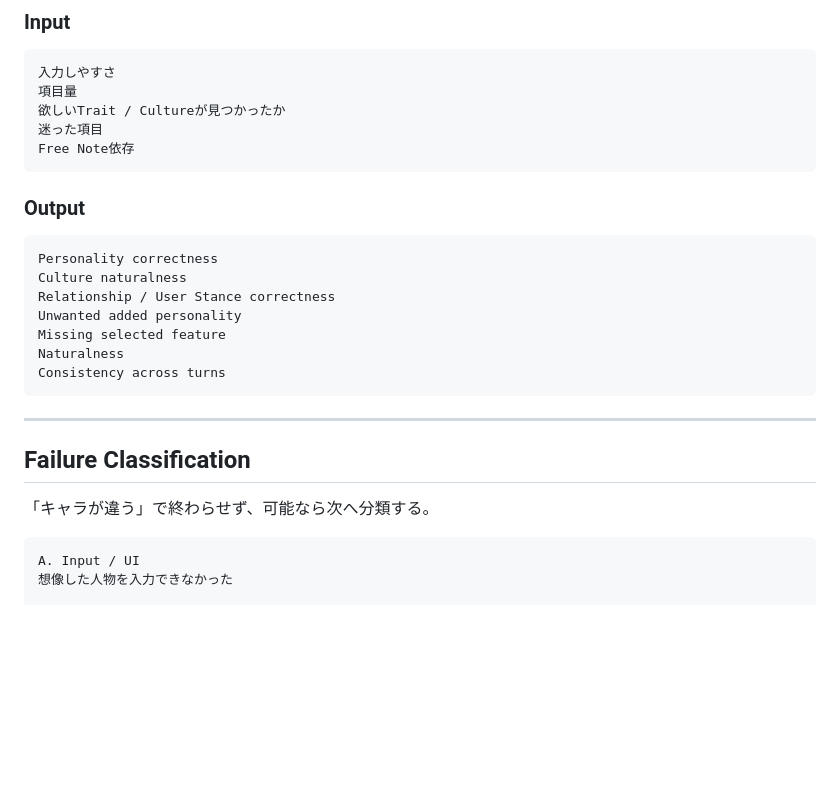
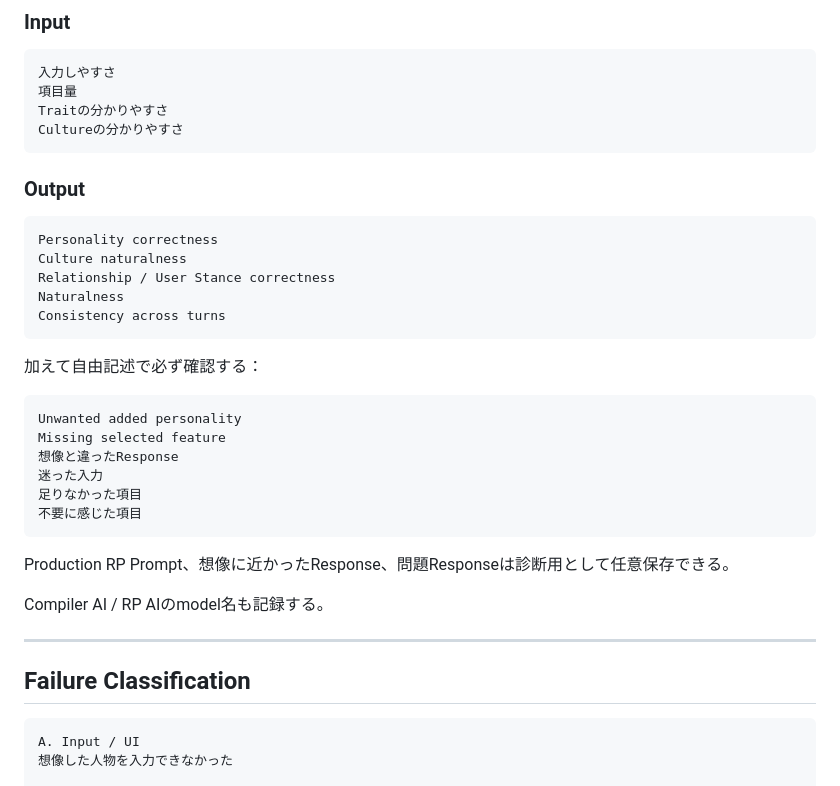
Before and after one commit to btest1003/htmlrevrepo, a Markdown page: USER_REVIEW_GUIDE.md, the part around one of its changes. Drawn GitHub-style; blank space fills up the shorter version.

````diff
--- a/USER_REVIEW_GUIDE.md
+++ b/USER_REVIEW_GUIDE.md
@@ -126,9 +177,8 @@ Character Fidelity 1〜5
 ```text
 入力しやすさ
 項目量
-欲しいTrait / Cultureが見つかったか
-迷った項目
-Free Note依存
+Traitの分かりやすさ
+Cultureの分かりやすさ
 ```
 
 ### Output
@@ -137,17 +187,28 @@ Free Note依存
 Personality correctness
 Culture naturalness
 Relationship / User Stance correctness
-Unwanted added personality
-Missing selected feature
 Naturalness
 Consistency across turns
 ```
 
+加えて自由記述で必ず確認する：
+
+```text
+Unwanted added personality
+Missing selected feature
+想像と違ったResponse
+迷った入力
+足りなかった項目
+不要に感じた項目
+```
+
+Production RP Prompt、想像に近かったResponse、問題Responseは診断用として任意保存できる。
+
+Compiler AI / RP AIのmodel名も記録する。
+
 ---
 
 ## Failure Classification
-
-「キャラが違う」で終わらせず、可能なら次へ分類する。
 
 ```text
 A. Input / UI
````
Also changed, not shown: other parts of USER_REVIEW_GUIDE.md (+86 -30 lines).
